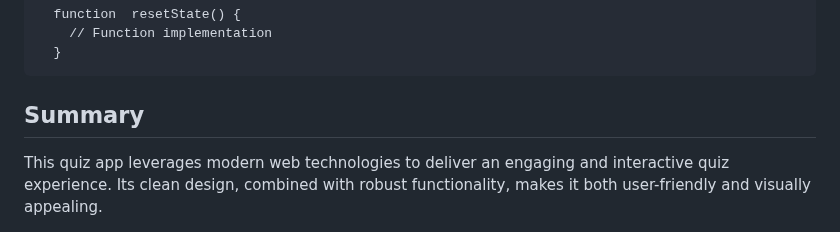
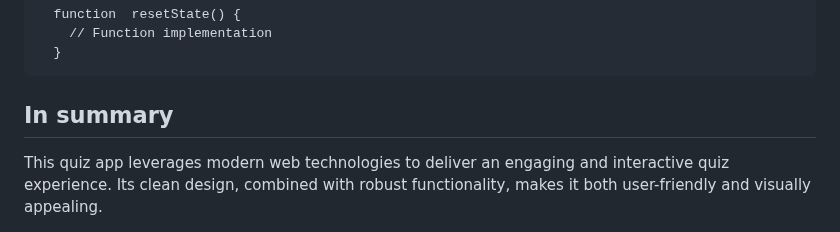
Before and after one commit to denyskh4991/Quiz_App, a Markdown page: README.md, the part around the change. Drawn GitHub-style.

```diff
--- a/README.md
+++ b/README.md
@@ -82,5 +82,5 @@ This quiz app is a responsive, user-friendly web application designed to provide
         // Function implementation
       }
 
-  <h2>Summary</h2>
+  <h2>In summary</h2>
   This quiz app leverages modern web technologies to deliver an engaging and interactive quiz experience. Its clean design, combined with robust functionality, makes it both user-friendly and visually appealing.
```
